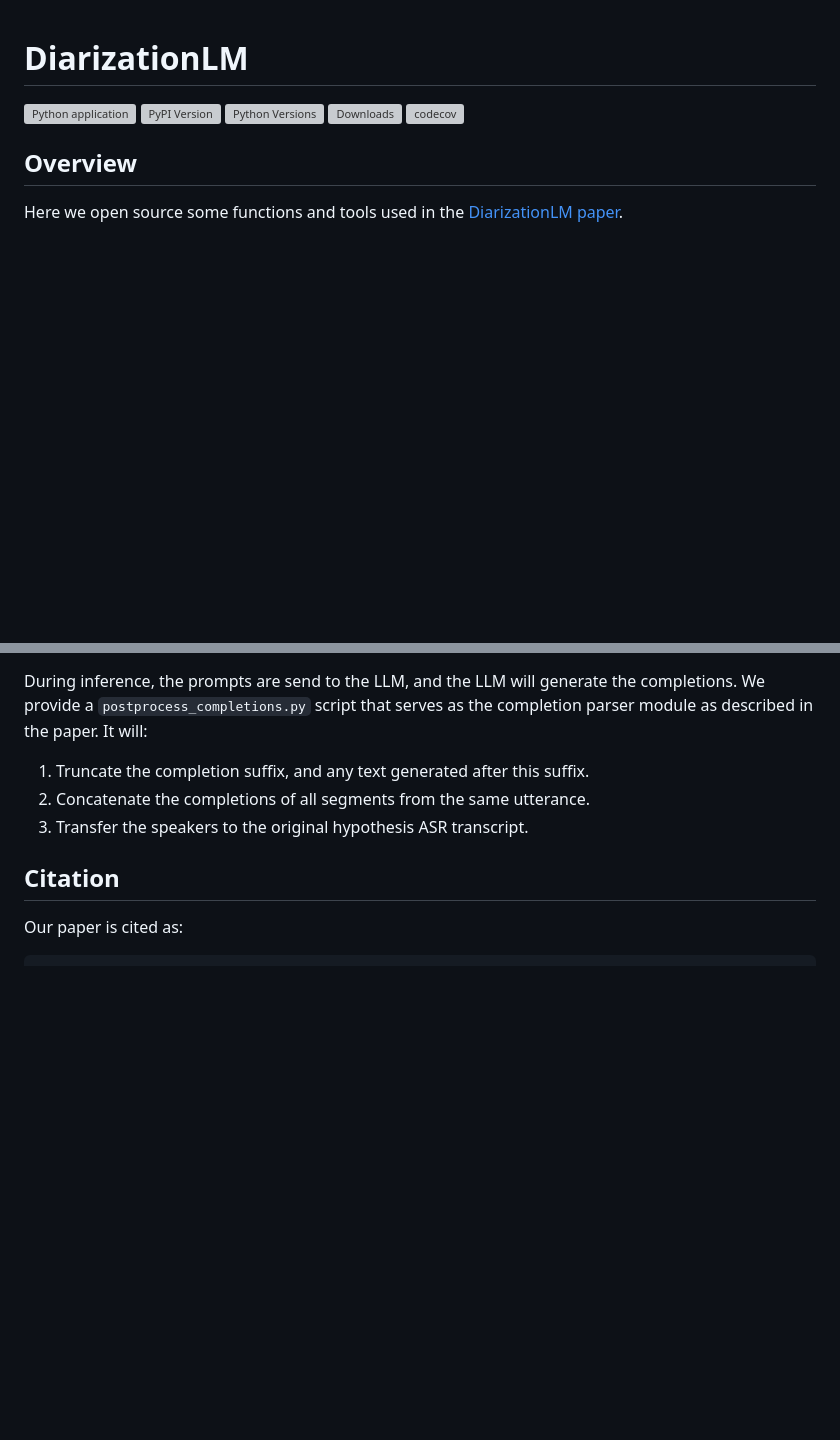
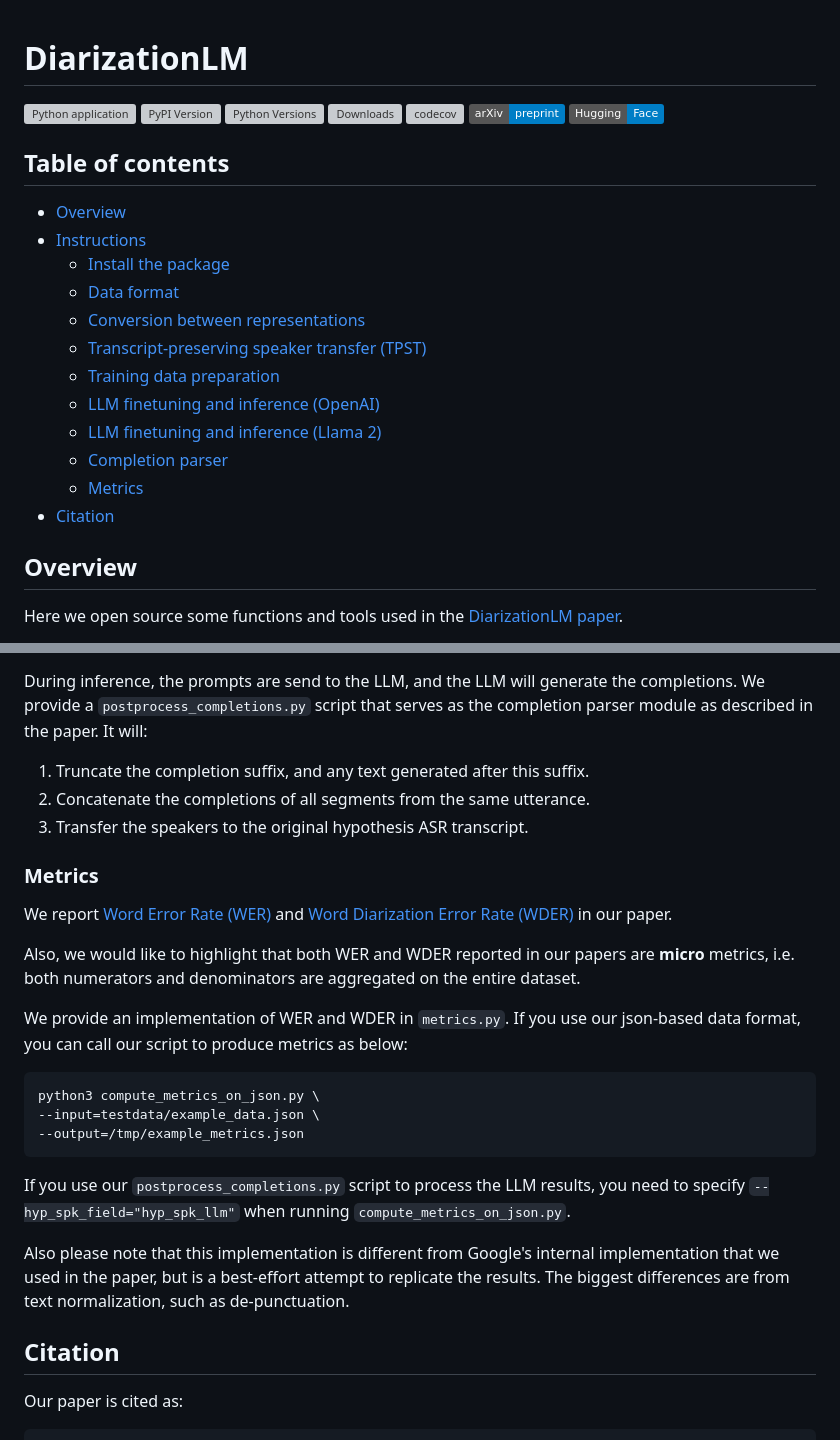
Before and after one commit to google/speaker-id, a Markdown page: DiarizationLM/README.md, 2 parts joined by grey strips. Rendered like a GitHub page; badges without logos; blank space fills up the shorter version; grey boxes are pictures that could not be loaded.

Commit message:
Add TOC and Metrics to README.md

````diff
--- a/DiarizationLM/README.md
+++ b/DiarizationLM/README.md
@@ -5,6 +5,24 @@
 [![Python Versions](https://img.shields.io/pypi/pyversions/diarizationlm.svg)](https://pypi.org/project/diarizationlm)
 [![Downloads](https://static.pepy.tech/badge/diarizationlm)](https://www.pepy.tech/projects/diarizationlm)
 [![codecov](https://codecov.io/gh/google/speaker-id/branch/master/graph/badge.svg)](https://codecov.io/gh/google/speaker-id)
+[![Documentation](https://img.shields.io/badge/arXiv-preprint-blue.svg)](https://arxiv.org/abs/2401.03506)
+[![HuggingFace](https://img.shields.io/badge/Hugging-Face-blue.svg)](https://huggingface.co/google/DiarizationLM-13b-Fisher-v1)
+
+
+## Table of contents
+
+* [Overview](#Overview)
+* [Instructions](#Instructions)
+  * [Install the package](#Install-the-package)
+  * [Data format](#Data-format)
+  * [Conversion between representations](#Conversion-between-representations)
+  * [Transcript-preserving speaker transfer (TPST)](#Transcript-preserving-speaker-transfer-TPST)
+  * [Training data preparation](#Training-data-preparation)
+  * [LLM finetuning and inference (OpenAI)](#LLM-finetuning-and-inference-OpenAI)
+  * [LLM finetuning and inference (Llama 2)](#LLM-finetuning-and-inference-Llama-2)
+  * [Completion parser](#Completion-parser)
+  * [Metrics](#Metrics)
+* [Citation](#Citation)
 
 ## Overview
 
@@ -160,6 +178,33 @@ During inference, the prompts are send to the LLM, and the LLM will generate the
 2. Concatenate the completions of all segments from the same utterance.
 3. Transfer the speakers to the original hypothesis ASR transcript.
 
+### Metrics
+
+We report [Word Error Rate (WER)](https://en.wikipedia.org/wiki/Word_error_rate)
+and [Word Diarization Error Rate (WDER)](https://arxiv.org/pdf/1907.05337)
+in our paper.
+
+Also, we would like to highlight that both WER and WDER reported in our papers
+are **micro** metrics, i.e. both numerators and denominators are aggregated
+on the entire dataset.
+
+We provide an implementation of WER and WDER in `metrics.py`. If you use our
+json-based data format, you can call our script to produce metrics as below:
+
+```
+python3 compute_metrics_on_json.py \
+--input=testdata/example_data.json \
+--output=/tmp/example_metrics.json
+```
+
+If you use our `postprocess_completions.py` script to process the LLM results,
+you need to specify `--hyp_spk_field="hyp_spk_llm"` when running
+`compute_metrics_on_json.py`.
+
+Also please note that this implementation is different from Google's internal implementation that we used in the paper, but is a best-effort attempt to
+replicate the results. The biggest differences are from text normalization,
+such as de-punctuation.
+
 ## Citation
 
 Our paper is cited as:
````
